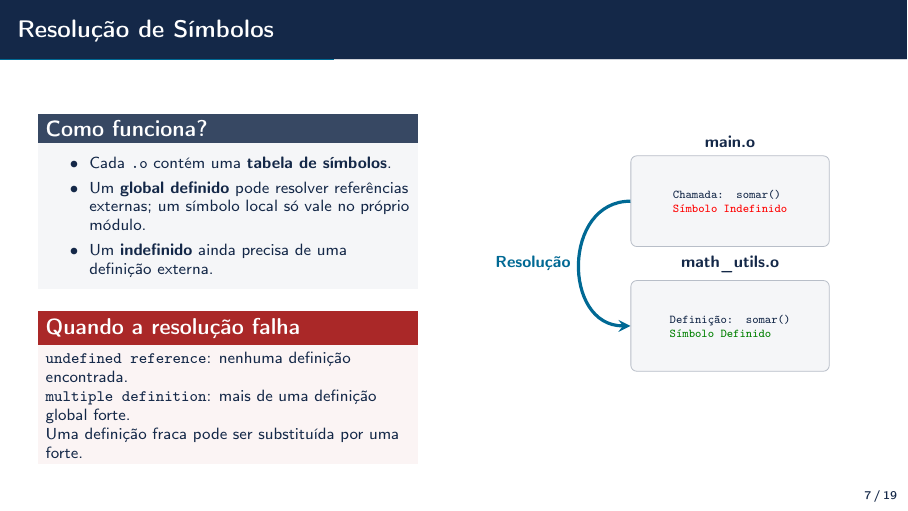
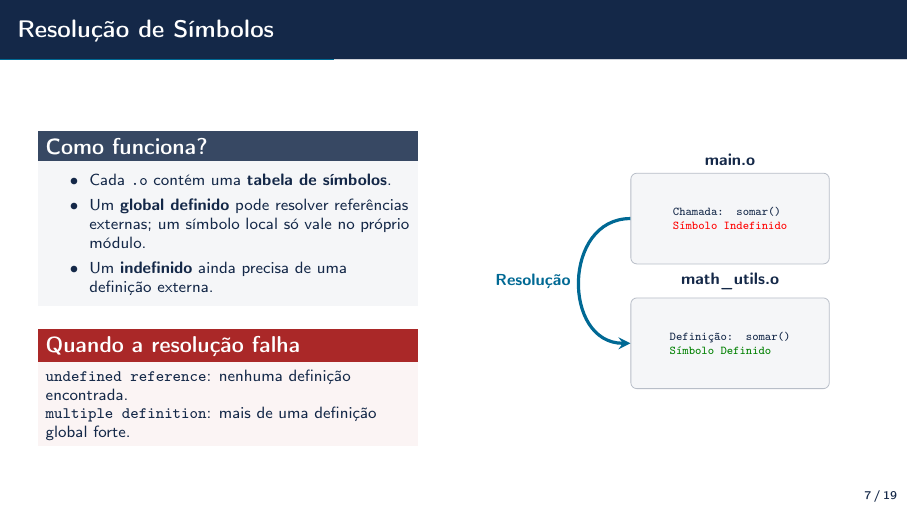
Before and after one commit to ViniciusMBotelho/sb-apresentacao, LaTeX slides (slides.tex): page 11 of 26. Compiled offline with pdfLaTeX.

Commit message:
remove frase aleatoria no slide 7

```diff
--- a/slides.tex
+++ b/slides.tex
@@ -290,7 +290,6 @@
         \scriptsize
         \texttt{undefined reference}: nenhuma definição encontrada.\\
         \texttt{multiple definition}: mais de uma definição global forte.\\
-        Uma definição fraca pode ser substituída por uma forte.
       \end{alertblock}
     \end{column}
     \begin{column}{0.51\textwidth}
```
